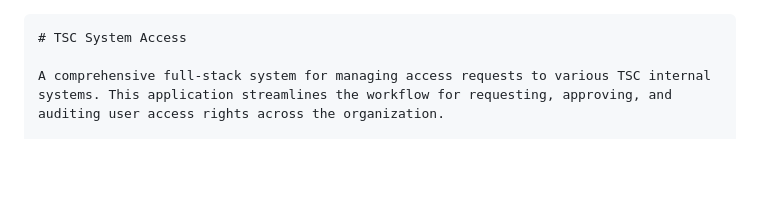
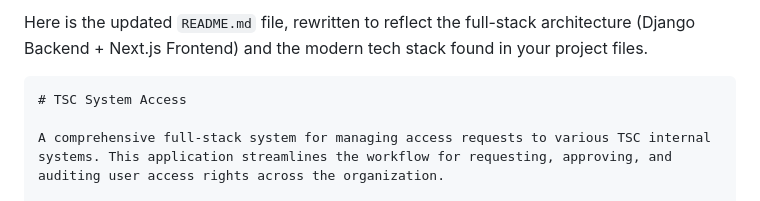
Before and after one commit to Wayne80-lang/tsc_system, a Markdown page: README.md, the part around the change. GitHub-like rendering; blank space fills up the shorter version.

````diff
--- a/README.md
+++ b/README.md
@@ -1,3 +1,5 @@
+Here is the updated `README.md` file, rewritten to reflect the full-stack architecture (Django Backend + Next.js Frontend) and the modern tech stack found in your project files.
+
 ```markdown
 # TSC System Access
 
````
